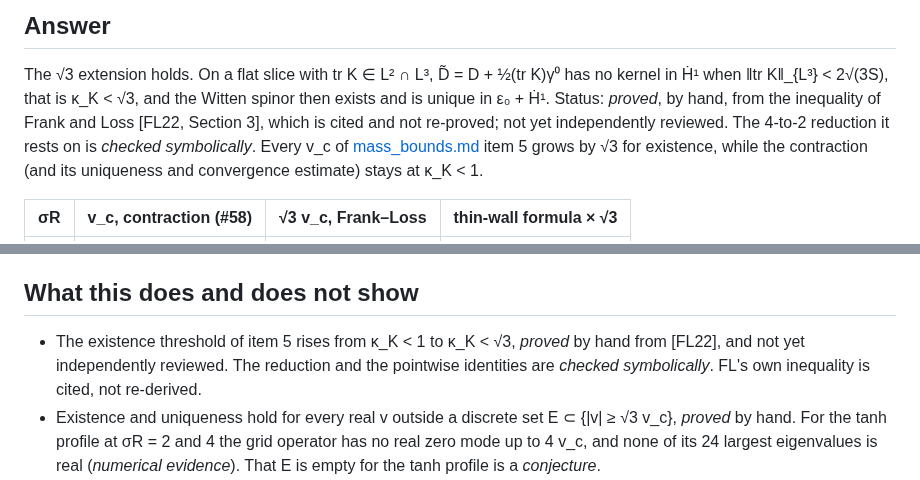
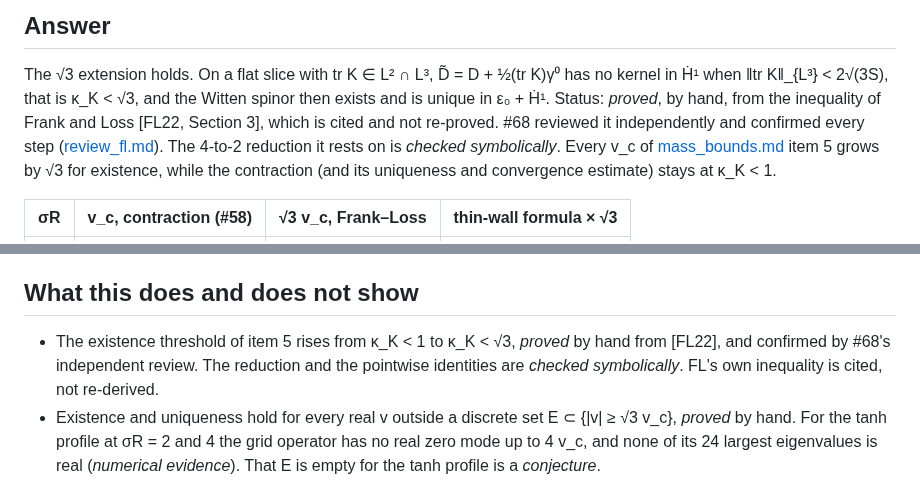
Before and after one commit to nmoinvaz/negative-mass, a Markdown page: notes/warp/frank_loss.md, 2 parts joined by grey strips. Drawn GitHub-style.

```diff
--- a/notes/warp/frank_loss.md
+++ b/notes/warp/frank_loss.md
@@ -8,8 +8,9 @@ every `--mutate=` control (`g0block`, `gamma`, `ly`, `sobolev`, `half`, `vscale`
 
 The √3 extension holds. On a flat slice with tr K ∈ L² ∩ L³, D̃ = D + ½(tr K)γ⁰ has no kernel in Ḣ¹ when
 ‖tr K‖_{L³} < 2√(3S), that is κ_K < √3, and the Witten spinor then exists and is unique in ε₀ + Ḣ¹. Status: *proved*,
-by hand, from the inequality of Frank and Loss [FL22, Section 3], which is cited and not re-proved; not yet
-independently reviewed. The 4-to-2 reduction it rests on is *checked symbolically*. Every v_c of
+by hand, from the inequality of Frank and Loss [FL22, Section 3], which is cited and not re-proved. #68 reviewed it
+independently and confirmed every step ([review_fl.md](review_fl.md)). The 4-to-2 reduction it rests on is *checked
+symbolically*. Every v_c of
 [mass_bounds.md](mass_bounds.md) item 5 grows by √3 for existence, while the contraction (and its uniqueness and
 convergence estimate) stays at κ_K < 1.
 
@@ -264,8 +265,8 @@ restart 20; 1.55 GiB for the scan.
 
 ## What this does and does not show
 
-- The existence threshold of item 5 rises from κ_K < 1 to κ_K < √3, *proved* by hand from [FL22], and not yet
-  independently reviewed. The reduction and the pointwise identities are *checked symbolically*. FL's own inequality
+- The existence threshold of item 5 rises from κ_K < 1 to κ_K < √3, *proved* by hand from [FL22], and confirmed
+  by #68's independent review. The reduction and the pointwise identities are *checked symbolically*. FL's own inequality
   is cited, not re-derived.
 - Existence and uniqueness hold for every real v outside a discrete set E ⊂ {|v| ≥ √3 v_c}, *proved* by hand. For the
   tanh profile at σR = 2 and 4 the grid operator has no real zero mode up to 4 v_c, and none of its 24 largest
```
Also changed, not shown: notes/warp/mass_bounds.md (+3 -2 lines), notes/warp/prior_work.md (+4 -2 lines).
